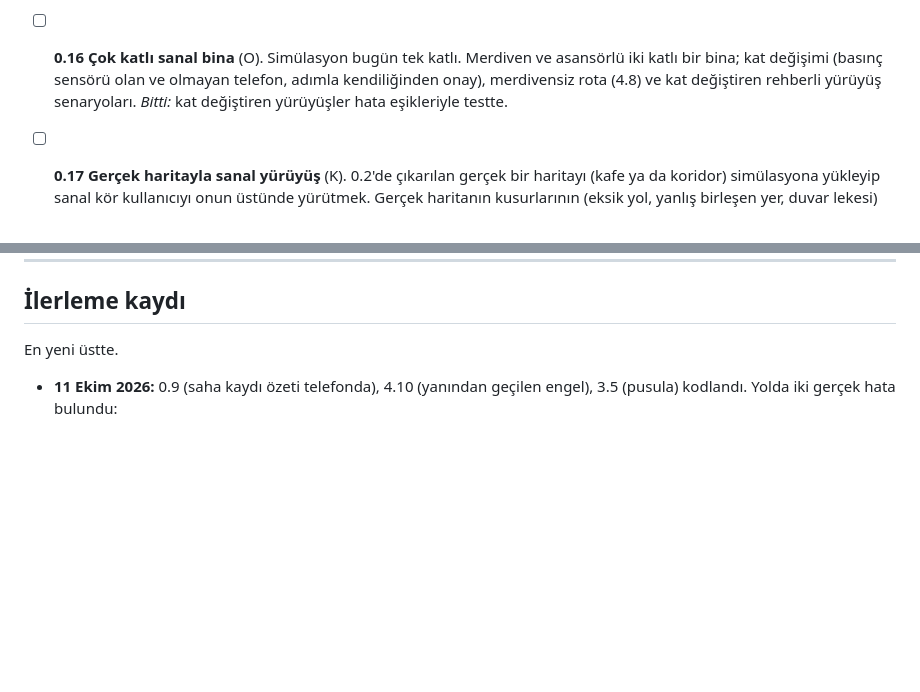
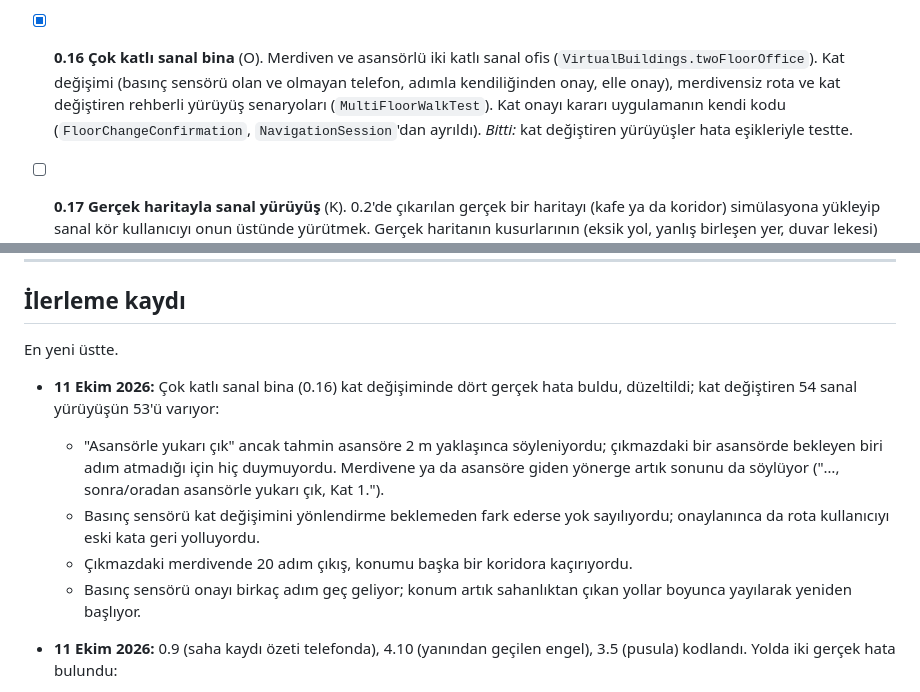
Before and after one commit to bedirhantong/Umay, a Markdown page: docs/YOL_HARITASI.md, 2 parts joined by grey strips. Rendered like a GitHub page; blank space fills up the shorter version.

Commit message:
Roadmap: 0.16 done, four floor-change fixes it led to
Co-Authored-By: Claude Opus 5.5 <noreply@anthropic.com>

```diff
--- a/docs/YOL_HARITASI.md
+++ b/docs/YOL_HARITASI.md
@@ -199,10 +199,12 @@ Yeni bir şeye geçmeden, yazılmış ama doğrulanmamış işi gerçeğe bağla
   *Bitti:* kayıtlı bir yürüyüş emülatörde baştan sona oynuyor, söylenen
   yönergeler kayıt altında.
 
-- [ ] **0.16 Çok katlı sanal bina** (O). Simülasyon bugün tek katlı.
-  Merdiven ve asansörlü iki katlı bir bina; kat değişimi (basınç sensörü
-  olan ve olmayan telefon, adımla kendiliğinden onay), merdivensiz rota
-  (4.8) ve kat değiştiren rehberli yürüyüş senaryoları.
+- [x] **0.16 Çok katlı sanal bina** (O). Merdiven ve asansörlü iki katlı
+  sanal ofis (`VirtualBuildings.twoFloorOffice`). Kat değişimi (basınç
+  sensörü olan ve olmayan telefon, adımla kendiliğinden onay, elle onay),
+  merdivensiz rota ve kat değiştiren rehberli yürüyüş senaryoları
+  (`MultiFloorWalkTest`). Kat onayı kararı uygulamanın kendi kodu
+  (`FloorChangeConfirmation`, `NavigationSession`'dan ayrıldı).
   *Bitti:* kat değiştiren yürüyüşler hata eşikleriyle testte.
 - [ ] **0.17 Gerçek haritayla sanal yürüyüş** (K). 0.2'de çıkarılan
   gerçek bir haritayı (kafe ya da koridor) simülasyona yükleyip sanal kör
@@ -509,6 +511,20 @@ Bunlar bir sonraki adımı doğrudan etkiler. Karar verildikçe yukarıdaki
 
 En yeni üstte.
 
+- **11 Ekim 2026:** Çok katlı sanal bina (0.16) kat değişiminde dört gerçek
+  hata buldu, düzeltildi; kat değiştiren 54 sanal yürüyüşün 53'ü varıyor:
+  - "Asansörle yukarı çık" ancak tahmin asansöre 2 m yaklaşınca
+    söyleniyordu; çıkmazdaki bir asansörde bekleyen biri adım atmadığı için
+    hiç duymuyordu. Merdivene ya da asansöre giden yönerge artık sonunu da
+    söylüyor ("…, sonra/oradan asansörle yukarı çık, Kat 1.").
+  - Basınç sensörü kat değişimini yönlendirme beklemeden fark ederse
+    yok sayılıyordu; onaylanınca da rota kullanıcıyı eski kata geri
+    yolluyordu.
+  - Çıkmazdaki merdivende 20 adım çıkış, konumu başka bir koridora
+    kaçırıyordu.
+  - Basınç sensörü onayı birkaç adım geç geliyor; konum artık
+    sahanlıktan çıkan yollar boyunca yayılarak yeniden başlıyor.
+
 - **11 Ekim 2026:** 0.9 (saha kaydı özeti telefonda), 4.10 (yanından
   geçilen engel), 3.5 (pusula) kodlandı. Yolda iki gerçek hata bulundu:
   - Telefonun yönü Android'in `getOrientation` açısından okunuyordu. Bu açı
```
